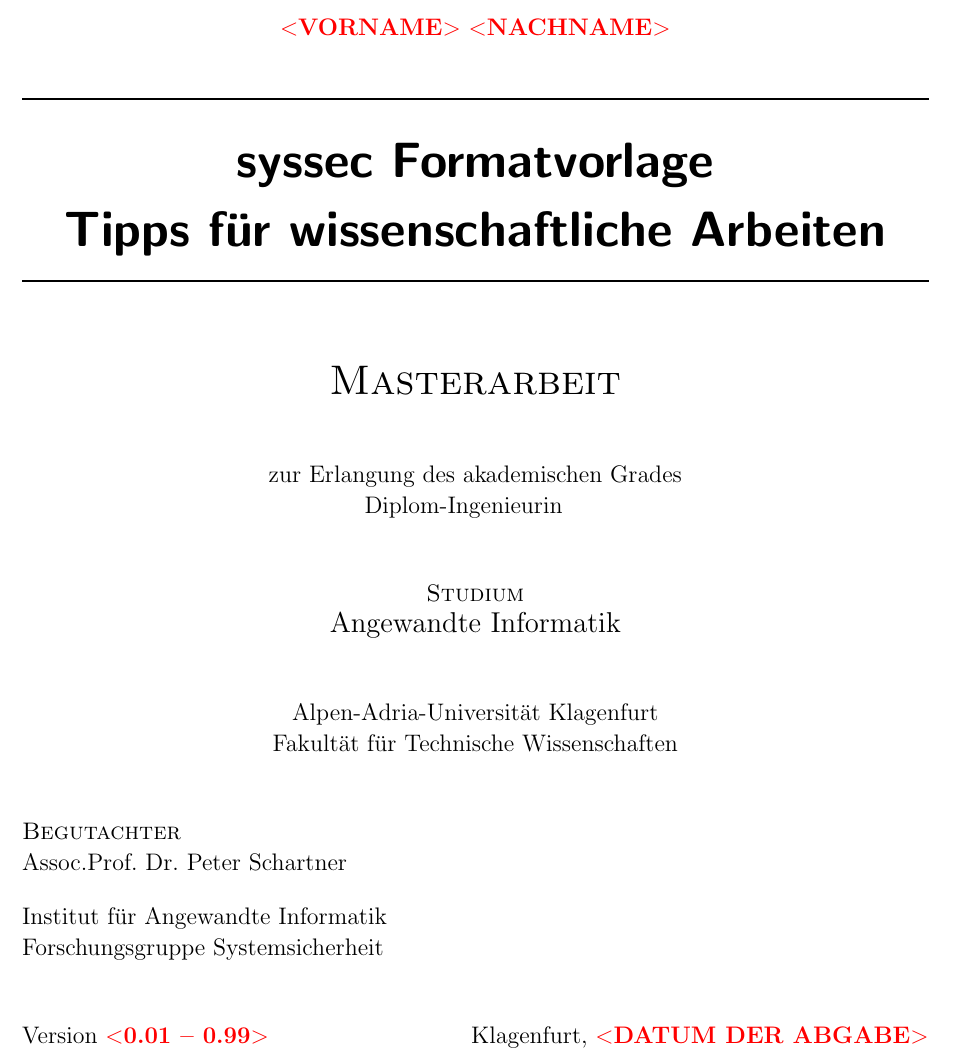
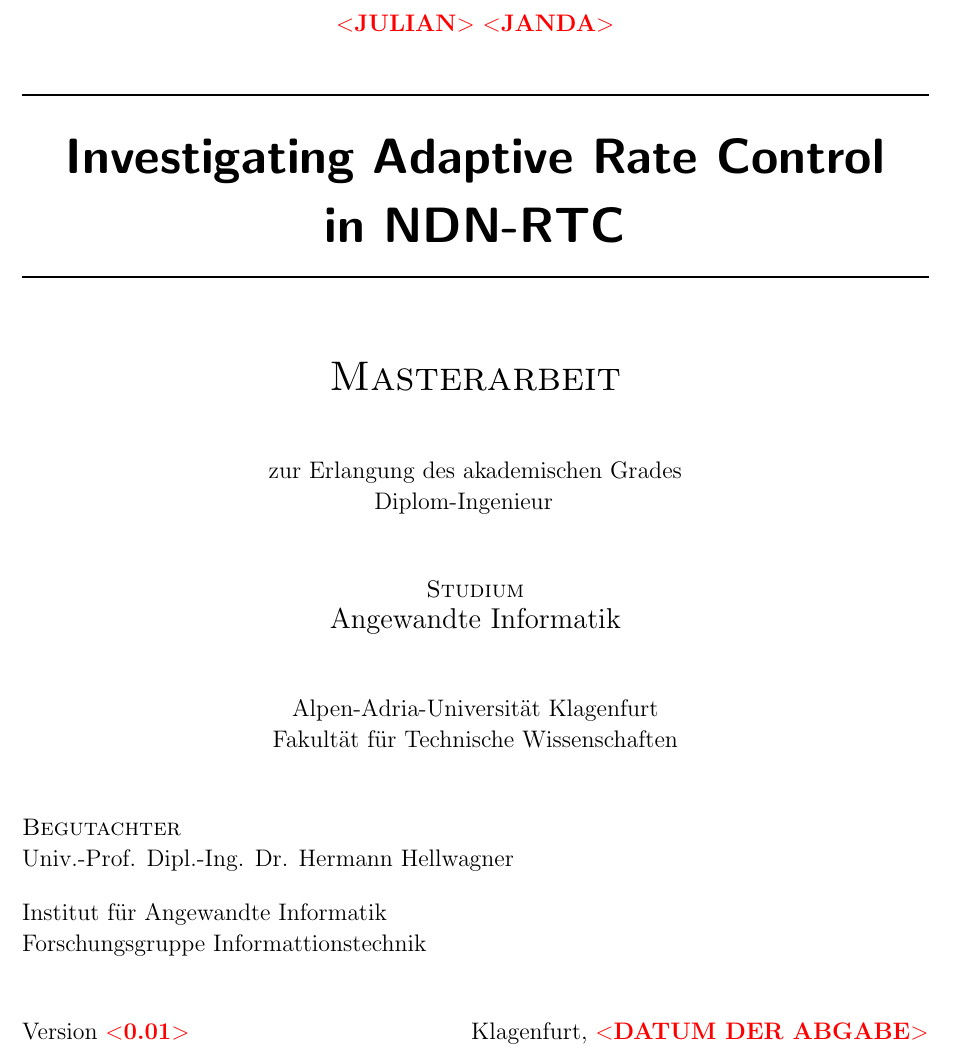
Before and after one commit to jujanda/master_thesis, a LaTeX thesis (thesis/thesis.tex): part of page 1 of 26, cut at the place of the change. Compiled offline with pdfLaTeX; the source files are stored in an older character set and shown here as Unicode.

Commit message:
First adaptations

```diff
--- a/thesis/thesis.tex
+++ b/thesis/thesis.tex
@@ -5,13 +5,13 @@
 %===   V2.1  290317                                   ==================================================================
 %=======================================================================================================================
 %=======================================================================================================================
-\documentclass[11pt,twoside,openright]{klureport}
+%\documentclass[11pt,twoside,openright]{klureport}
 
 % !!!!!!!!!!!!!!!!
 % !!! ANPASSEN !!! Bei Verwendung der Englischen Sprache Option "english" angeben.
 % !!!!!!!!!!!!!!!!
 %
-%\documentclass[11pt,twoside,openright,english]{klureport}
+\documentclass[11pt,twoside,openright,english]{klureport}
 %
 \usepackage[latin1]{inputenc}
 \usepackage{graphicx}
@@ -46,11 +46,11 @@
 % !!!!!!!!!!!!!!!!
 % !!! ANPASSEN !!! Autorin bzw. Autor der PDF-Datei
 % !!!!!!!!!!!!!!!!
-    pdfauthor={Peter Schartner},
+    pdfauthor={Julian Janda},
 % !!!!!!!!!!!!!!!!
 % !!! ANPASSEN !!! Titel der PDF-Datei
 % !!!!!!!!!!!!!!!!
-    pdftitle={syssec Formatvorlage + Tipps für wissenschaftliche Arbeiten},
+    pdftitle={Investigating Adaptive Rate Control in NDN-RTC},
 % !!!!!!!!!!!!!!!!
 % !!! ANPASSEN !!! Stichwörter
 % !!!!!!!!!!!!!!!!
@@ -100,7 +100,7 @@
 %             --> \documentclass[11pt,twoside,openright]{klureport}
 %
 \newboolean{ENG}
-\setboolean{ENG}{false}
+\setboolean{ENG}{true}
 
 % !!!!!!!!!!!!!!!!
 % !!! ANPASSEN !!! Geschlecht der Autorin bzw. des Autors
@@ -109,7 +109,7 @@
 % FEMALE = false --> Männliche Bezeichner auf Titelseite
 %
 \newboolean{FEMALE}
-\setboolean{FEMALE}{true}
+\setboolean{FEMALE}{false}
 
 % !!!!!!!!!!!!!!!!
 % !!! ANPASSEN !!! Typ der wissenschaftlichen Arbeit
@@ -129,11 +129,11 @@
 % !!! ANPASSEN !!! Individuelle Daten der Titelseite
 % !!!!!!!!!!!!!!!!
  \studname{Angewandte Informatik}
- \title{syssec Formatvorlage \\
-        Tipps für wissenschaftliche Arbeiten}
- \author{\ph{Vorname} \ph{Nachname}}
- \advisor{Assoc.Prof.~Dr.~Peter~Schartner}
- \version{\ph{0.01 -- 0.99}}
+ \title{Investigating Adaptive Rate Control \\
+ 	 in NDN-RTC}
+ \author{\ph{Julian} \ph{Janda}}
+ \advisor{Univ.-Prof. Dipl.-Ing. Dr. Hermann Hellwagner}
+ \version{\ph{0.01}}
  \date{\ph{DATUM DER ABGABE}}
 
 %-----------------------------------------------------------------------------------------------------------------------------------------
@@ -236,7 +236,7 @@
  \city{Klagenfurt}
  \fakultaetname{Fakultät für Technische Wissenschaften}
  \institute{Institut für Angewandte Informatik}
- \researchgroup{Forschungsgruppe Systemsicherheit}
+ \researchgroup{Forschungsgruppe Informattionstechnik}
 
 %-----------------------------------------------------------------------------------------------------------------------------------------
 % Kontaktadresse
@@ -247,7 +247,7 @@
 \ifthenelse{\boolean{ENG}}{
     \lowertitleback{
       In case of comments or problems, please contact the System Security Research Group
-      (\href{mailto:info@syssec.at}{info@syssec.at}) or the author (\href{mailto:peter@syssec.at}{\ph{email}}).
+      (\href{mailto:info@syssec.at}{info@syssec.at}) or the author (\href{mailto:jjanda@edu.aau.at}{\ph{email}}).
     }
 }{
   \ifthenelse{\boolean{FEMALE}}{
```
Also changed, not shown: thesis/thesis.pdf (deleted), 3 other files.
